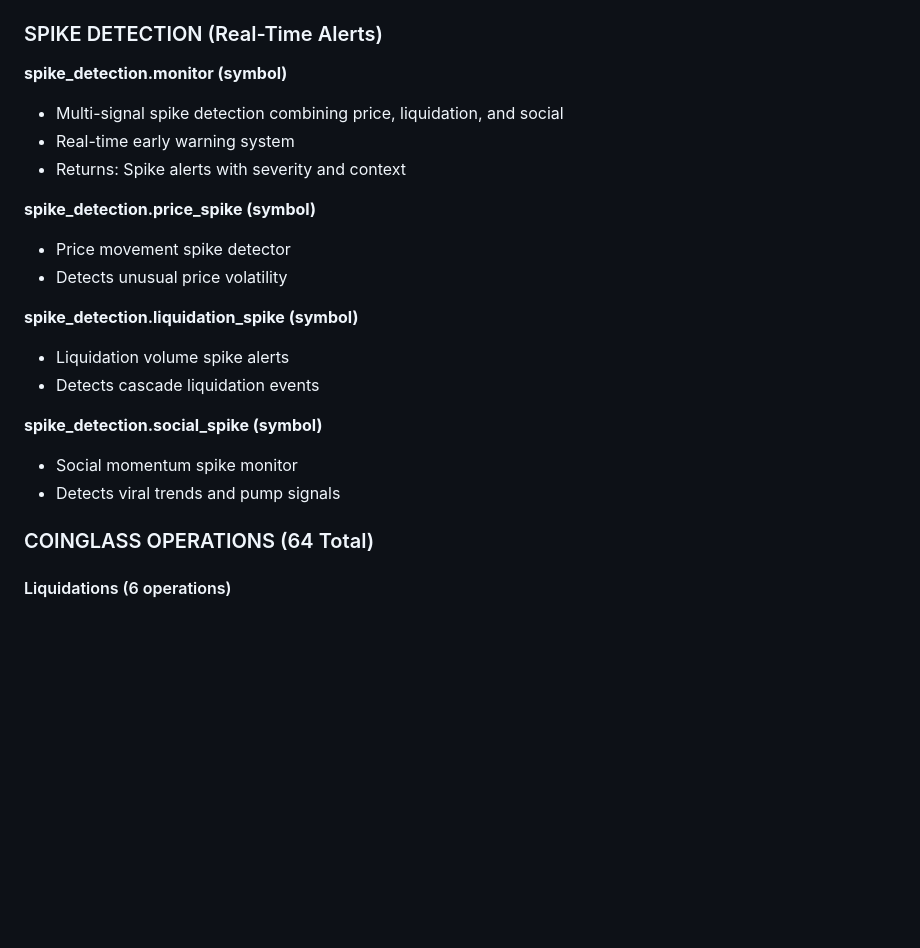
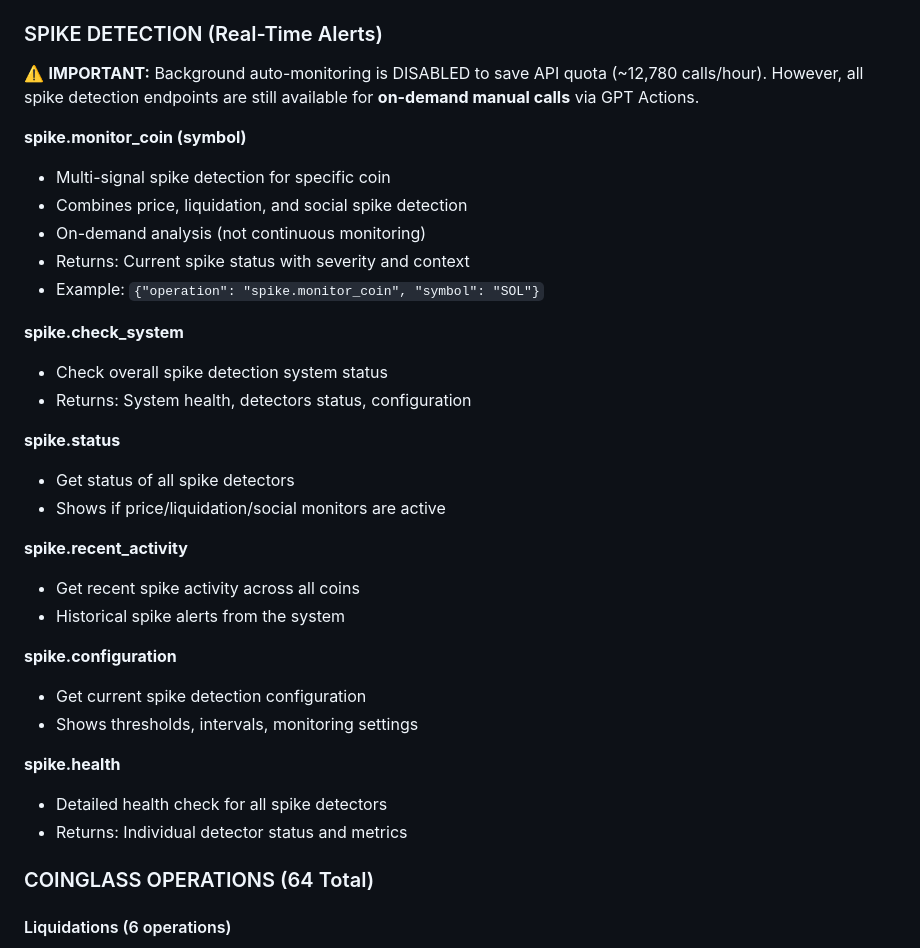
Before and after one commit to rcz87/cryptosatX, a Markdown page: GPT_KNOWLEDGE_COMPLETE.md, the part around the change. Drawn GitHub-style; blank space fills up the shorter version.

Commit message:
Update documentation to reflect correct spike detection operation names
Correct the documentation in GPT_KNOWLEDGE_COMPLETE.md to use the accurate operation name 'spike.monitor_coin' instead of the incorrect 'spike_detection.monitor'.

Replit-Commit-Author: Agent
Replit-Commit-Session-Id: f631c29a-8a4f-4679-b31e-fe5a3dfa42f5
Replit-Commit-Checkpoint-Type: full_checkpoint
Replit-Commit-Event-Id: b01192d5-cbf9-4bd3-9229-ae51e7e51382

```diff
--- a/GPT_KNOWLEDGE_COMPLETE.md
+++ b/GPT_KNOWLEDGE_COMPLETE.md
@@ -74,22 +74,34 @@ All API requests use flat parameter structure (NO nesting):
 
 ### SPIKE DETECTION (Real-Time Alerts)
 
-**spike_detection.monitor (symbol)**
-- Multi-signal spike detection combining price, liquidation, and social
-- Real-time early warning system
-- Returns: Spike alerts with severity and context
+⚠️ **IMPORTANT:** Background auto-monitoring is DISABLED to save API quota (~12,780 calls/hour). However, all spike detection endpoints are still available for **on-demand manual calls** via GPT Actions.
 
-**spike_detection.price_spike (symbol)**
-- Price movement spike detector
-- Detects unusual price volatility
+**spike.monitor_coin (symbol)**
+- Multi-signal spike detection for specific coin
+- Combines price, liquidation, and social spike detection
+- On-demand analysis (not continuous monitoring)
+- Returns: Current spike status with severity and context
+- Example: `{"operation": "spike.monitor_coin", "symbol": "SOL"}`
 
-**spike_detection.liquidation_spike (symbol)**
-- Liquidation volume spike alerts
-- Detects cascade liquidation events
+**spike.check_system**
+- Check overall spike detection system status
+- Returns: System health, detectors status, configuration
 
-**spike_detection.social_spike (symbol)**
-- Social momentum spike monitor
-- Detects viral trends and pump signals
+**spike.status**
+- Get status of all spike detectors
+- Shows if price/liquidation/social monitors are active
+
+**spike.recent_activity**
+- Get recent spike activity across all coins
+- Historical spike alerts from the system
+
+**spike.configuration**
+- Get current spike detection configuration
+- Shows thresholds, intervals, monitoring settings
+
+**spike.health**
+- Detailed health check for all spike detectors
+- Returns: Individual detector status and metrics
 
 ### COINGLASS OPERATIONS (64 Total)
 
```
